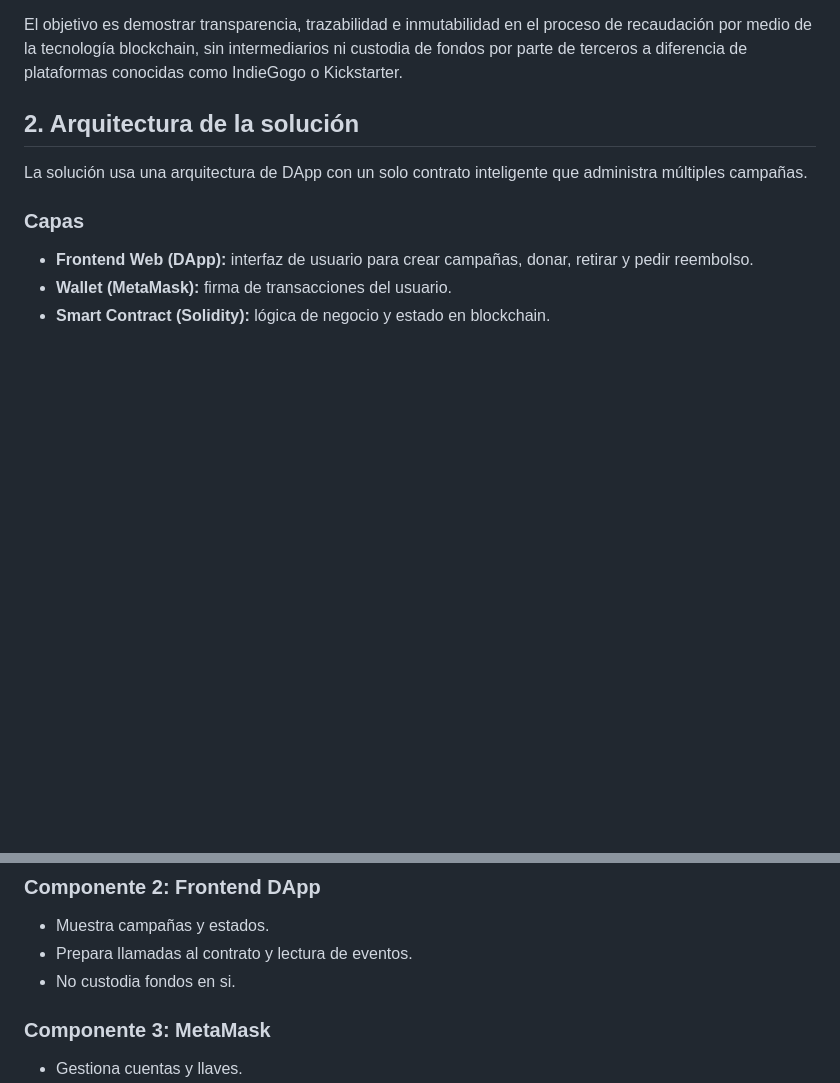
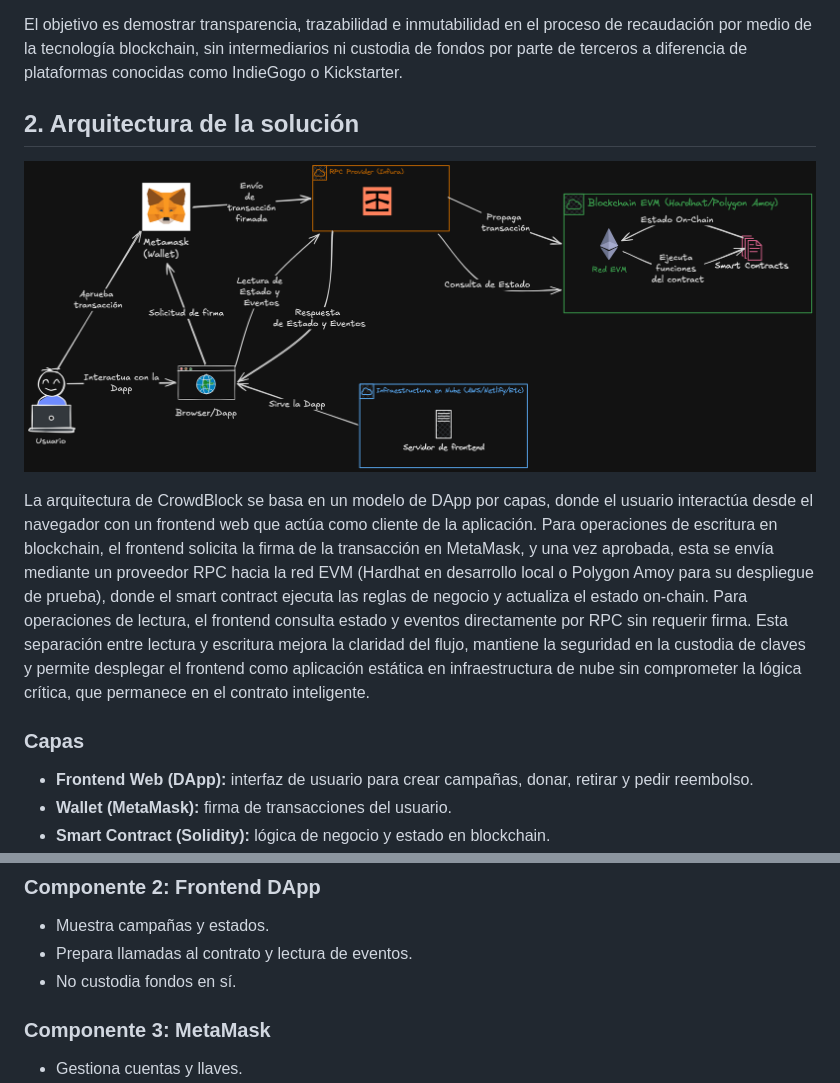
Before and after one commit to bojackhorseman0309/CrowdBlock, a Markdown page: README.md, 2 parts joined by grey strips. Drawn GitHub-style; pictures changed too: docs/img/crowdBlockArchitecture.png (added); blank space fills up the shorter version.

Commit message:
Architecture diagram

```diff
--- a/README.md
+++ b/README.md
@@ -17,8 +17,13 @@ El objetivo es demostrar transparencia, trazabilidad e inmutabilidad en el proce
 
 ## 2. Arquitectura de la solución
 
+![Diagrama de arquitectura de la DApp CrowdBlock](docs/img/crowdBlockArchitecture.png)
 
-La solución usa una arquitectura de DApp con un solo contrato inteligente que administra múltiples campañas.
+La arquitectura de CrowdBlock se basa en un modelo de DApp por capas, donde el usuario interactúa desde el navegador con un frontend web que actúa como cliente de la aplicación. Para operaciones de
+escritura en blockchain, el frontend solicita la firma de la transacción en MetaMask, y una vez aprobada, esta se envía mediante un proveedor RPC hacia la red EVM (Hardhat en desarrollo local o
+Polygon Amoy para su despliegue de prueba), donde el smart contract ejecuta las reglas de negocio y actualiza el estado on-chain. Para operaciones de lectura, el frontend consulta estado y eventos directamente por RPC
+sin requerir firma. Esta separación entre lectura y escritura mejora la claridad del flujo, mantiene la seguridad en la custodia de claves y permite desplegar el frontend como aplicación estática en
+infraestructura de nube sin comprometer la lógica crítica, que permanece en el contrato inteligente.
 
 ### Capas
 - **Frontend Web (DApp):** interfaz de usuario para crear campañas, donar, retirar y pedir reembolso.
@@ -75,7 +80,7 @@ La solución usa una arquitectura de DApp con un solo contrato inteligente que a
 ### Componente 2: Frontend DApp
 - Muestra campañas y estados.
 - Prepara llamadas al contrato y lectura de eventos.
-- No custodia fondos en si.
+- No custodia fondos en sí.
 
 ### Componente 3: MetaMask
 - Gestiona cuentas y llaves.
```
